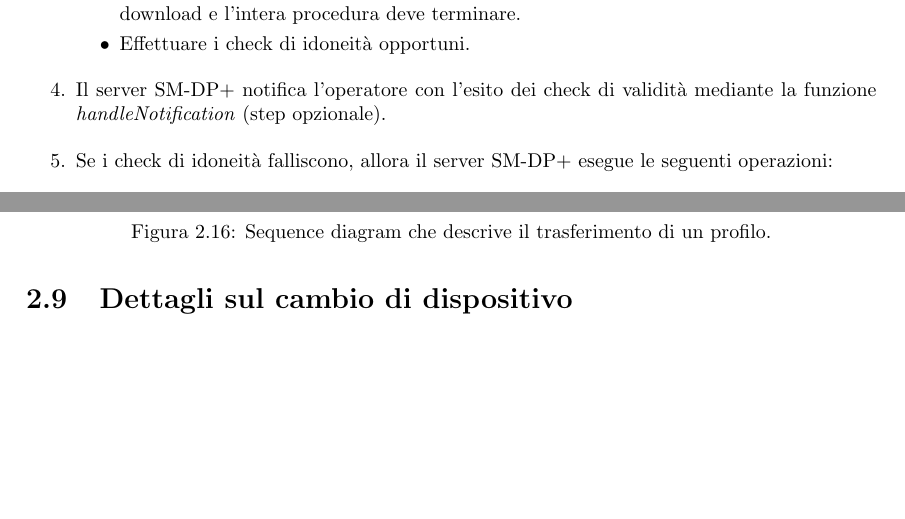
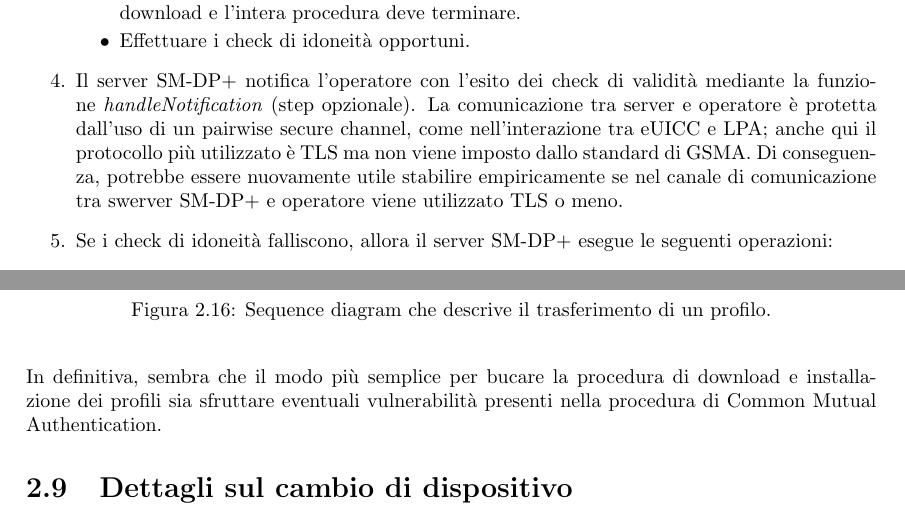
Before and after one commit to Fanfarillo/tesi-eSIM, a LaTeX book (utilities/latex-tesi/Tesi.tex): two parts of pages 29 and 30 of 37, joined at a grey line, cut so that both start at the same text, the shorter picture padded with empty space. Compiled offline with pdfLaTeX.

Commit message:
Aggiunte due osservazioni di numero sulla sicurezza della procedura di download e installazione dei profili eSIM

```diff
--- a/utilities/latex-tesi/Tesi.tex
+++ b/utilities/latex-tesi/Tesi.tex
@@ -619,7 +619,7 @@ Se anche solo uno di questi controlli non va a buon fine, la procedura di downlo
 \item Incrementare il contatore dei tentativi di download del profilo target. Se il numero massimo di tentativi viene sforato, il server deve notificare l'operatore del fallimento del download e l'intera procedura deve terminare.
 \item Effettuare i check di idoneità opportuni.
 \end{itemize}
-\item Il server SM-DP+ notifica l'operatore con l'esito dei check di validità mediante la funzione \textit{handleNotification} (step opzionale).
+\item Il server SM-DP+ notifica l'operatore con l'esito dei check di validità mediante la funzione \textit{handleNotification} (step opzionale). La comunicazione tra server e operatore è protetta dall'uso di un pairwise secure channel, come nell'interazione tra eUICC e LPA; anche qui il protocollo più utilizzato è TLS ma non viene imposto dallo standard di GSMA. Di conseguenza, potrebbe essere nuovamente utile stabilire empiricamente se nel canale di comunicazione tra swerver SM-DP+ e operatore viene utilizzato TLS o meno.
 \item Se i check di idoneità falliscono, allora il server SM-DP+ esegue le seguenti operazioni:
 \begin{itemize}[itemsep=0pt]
 \item Portare il profilo target allo stato Error.
@@ -636,6 +636,7 @@ In caso contrario, il server SM-DP+ esegue le seguenti altre operazioni:
 \item L'LPA verifica se il profilo può essere effettivamente installato. Per far ciò, deve ricorrere a un'apposita struttura dati detta Rules Authorisation Table (RAT) e/o alla lista dei profili installati. Se non dispone già di queste informazioni, deve richiederle all'eUICC invocando le funzioni \textit{getRAT} e/o \textit{getProfilesInfo}.
 \item Se richiesto, l'LPA richiede all'end user di inserire il codice di conferma che l'operatore gli aveva fornito. In caso contrario, l'LPA richiede una conferma semplice (Simple Confirmation) sul download del profilo, che può prevedere poche semplici opzioni di risposta come 'Yes', 'No', 'Not now'. Se l'end user non inserisce correttamente il codice di conferma o non risponde positivamente alla conferma semplice, si procede con la cancellazione della sessione; altrimenti, l'installazione del profilo può completarsi con successo.
 \end{enumerate}
+In definitiva, sembra che il modo più semplice per bucare la procedura di download e installazione dei profili sia sfruttare eventuali vulnerabilità presenti nella procedura di Common Mutual Authentication.
 
 \section{Dettagli sul cambio di dispositivo}
 La figura \ref{fig:device-change} ripresa da \cite{GSMA-docs-new} illustra tutti i messaggi che l'end user, l'LPA installata nel vecchio dispositivo, l'eUICC presente nel vecchio dispositivo, il server SM-DP+, l'LPA installata nel nuovo dispositivo, l'eUICC presente nel nuovo dispositivo e l'operatore (qui indicato come Service Provider) si scambiano tra loro e le operazioni che queste sette entità svolgono durante la procedura di trasferimento di un profilo dovuto al cambio di dispositivo. Tutti i relativi dettagli \cite{GSMA-docs-new} sono spiegati nelle sottosezioni successive.
```
Also changed, not shown: utilities/latex-tesi/Tesi.pdf, 3 other files.
